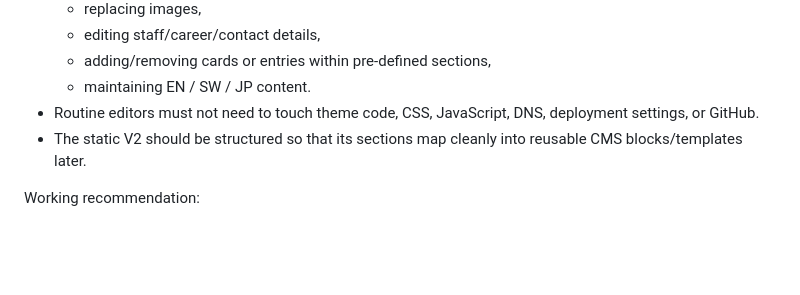
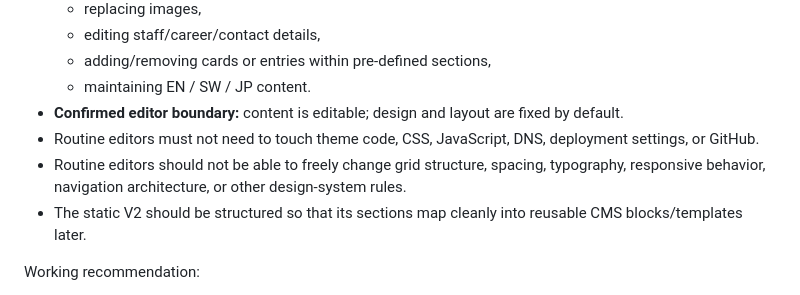
Before and after one commit to tanja-corp/tanja-corporate-site, a Markdown page: docs/WEB_V2_WORKING_BRIEF.md, the part around the change. GitHub-like rendering; blank space fills up the shorter version.

Commit message:
docs: fix editor boundary to content-only updates

```diff
--- a/docs/WEB_V2_WORKING_BRIEF.md
+++ b/docs/WEB_V2_WORKING_BRIEF.md
@@ -87,7 +87,9 @@ Decision confirmed on 2026-09-19:
   - editing staff/career/contact details,
   - adding/removing cards or entries within pre-defined sections,
   - maintaining EN / SW / JP content.
+- **Confirmed editor boundary:** content is editable; design and layout are fixed by default.
 - Routine editors must not need to touch theme code, CSS, JavaScript, DNS, deployment settings, or GitHub.
+- Routine editors should not be able to freely change grid structure, spacing, typography, responsive behavior, navigation architecture, or other design-system rules.
 - The static V2 should be structured so that its sections map cleanly into reusable CMS blocks/templates later.
 
 Working recommendation:
```
